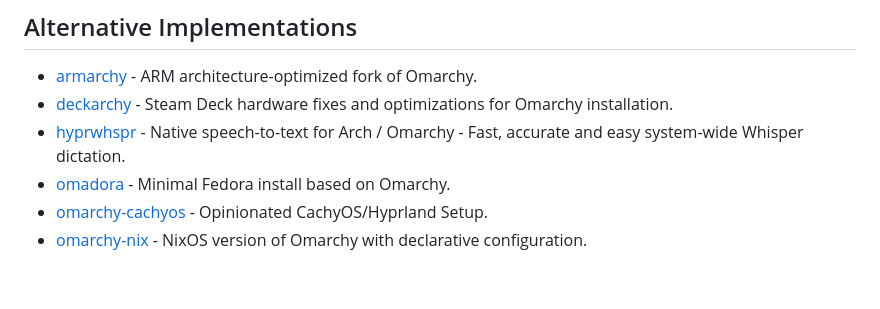
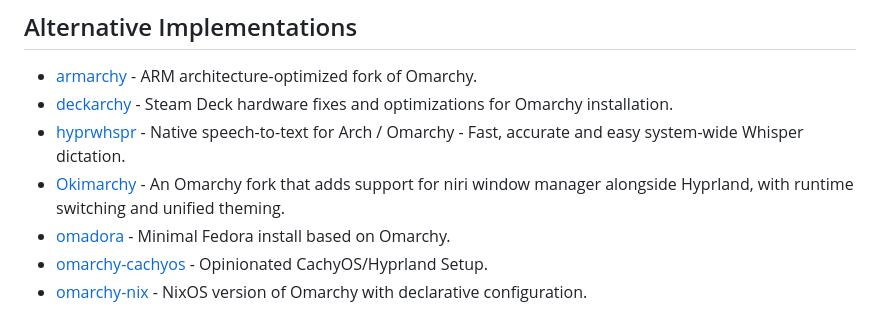
Before and after one commit to aorumbayev/awesome-omarchy, a Markdown page: README.md, the part around the change. GitHub-like rendering; blank space fills up the shorter version.

Commit message:
Add Okimarchy project link to Omarchy Alternative Implementations (#26)
This PR adds Okimarchy to the Distro Integration section.

Okimarchy is an Omarchy fork that adds niri window manager support to Omarchy, with runtime switching capabilities, unified theming and configuration improvements.

Project link: https://github.com/cristian-fleischer/okimarchy

```diff
--- a/README.md
+++ b/README.md
@@ -25,6 +25,7 @@
 - [armarchy](https://github.com/nilszeilon/armarchy) - ARM architecture-optimized fork of Omarchy.
 - [deckarchy](https://github.com/aorumbayev/deckarchy) - Steam Deck hardware fixes and optimizations for Omarchy installation.
 - [hyprwhspr](https://github.com/goodroot/hyprwhspr) - Native speech-to-text for Arch / Omarchy - Fast, accurate and easy system-wide Whisper dictation.
+- [Okimarchy](https://github.com/cristian-fleischer/okimarchy) - An Omarchy fork that adds support for niri window manager alongside Hyprland, with runtime switching and unified theming.
 - [omadora](https://github.com/elpritchos/omadora) - Minimal Fedora install based on Omarchy.
 - [omarchy-cachyos](https://github.com/lentra0/omarchy-cachyos) - Opinionated CachyOS/Hyprland Setup.
 - [omarchy-nix](https://github.com/henrysipp/omarchy-nix) - NixOS version of Omarchy with declarative configuration.
```
